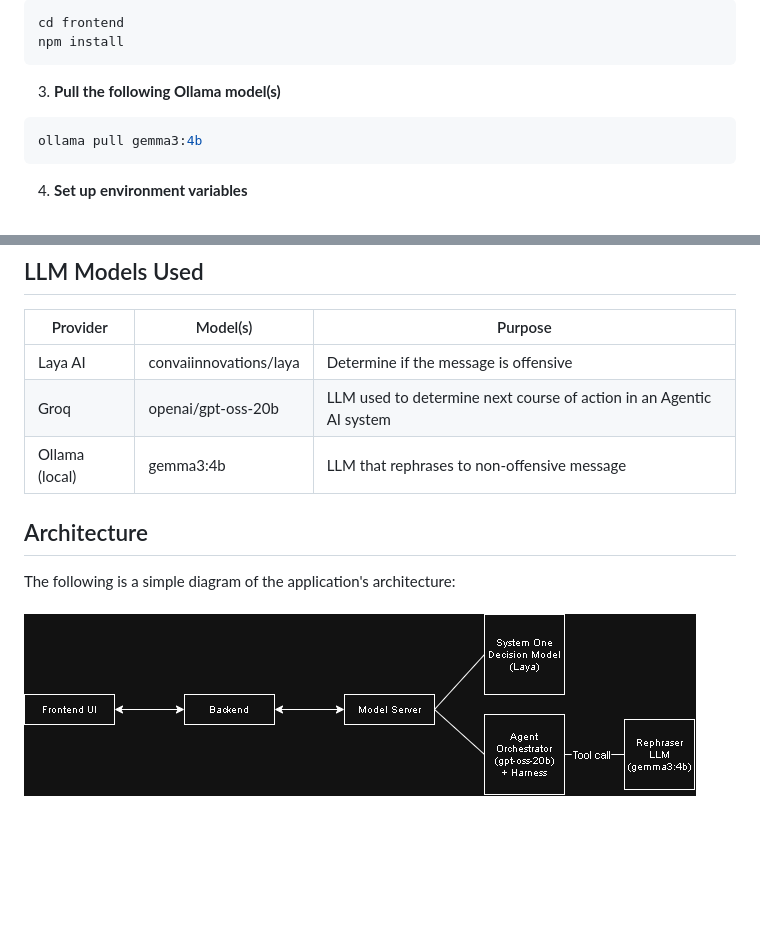
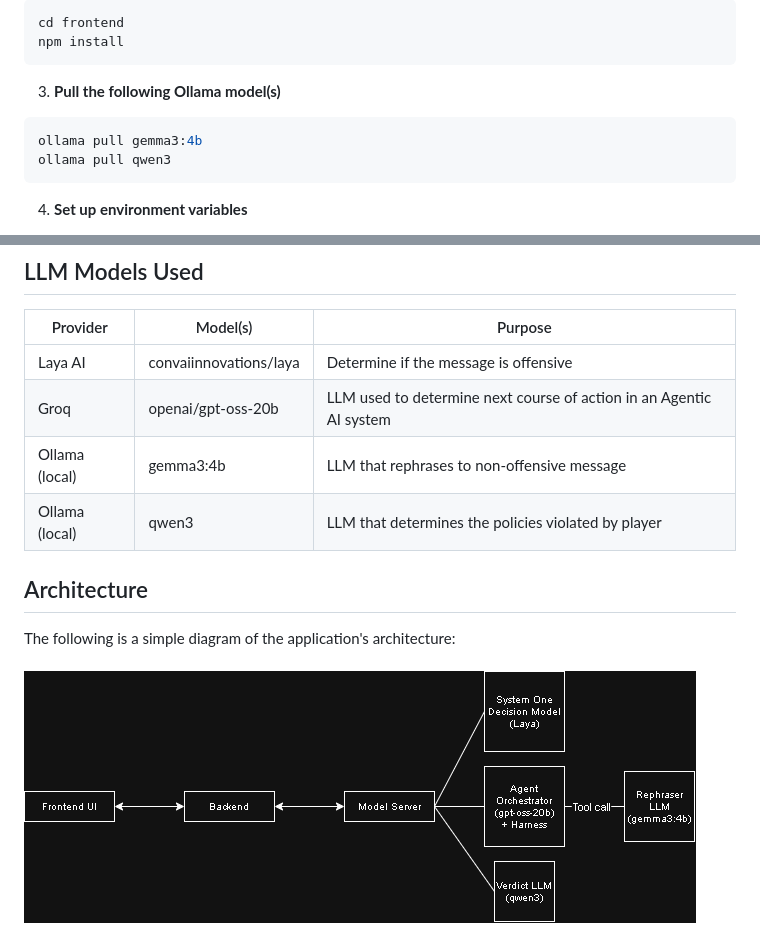
Before and after one commit to ongkenith/IS469, a Markdown page: README.md, 2 parts joined by grey strips. GitHub-like rendering; pictures changed too: archi.png; blank space fills up the shorter version.

Commit message:
Updated README
updated instructions for verdict feature on README

````diff
--- a/README.md
+++ b/README.md
@@ -28,6 +28,7 @@ npm install
 3. **Pull the following Ollama model(s)**
 ```bash
 ollama pull gemma3:4b
+ollama pull qwen3
 ```
 4. **Set up environment variables**<br>
     1. Make a copy of .env.example file under 'model_server' folder
@@ -83,6 +84,7 @@ To prevent infinite looping of the agent thinking and planning, step budgets are
 | Laya AI | convaiinnovations/laya | Determine if the message is offensive |
 | Groq | openai/gpt-oss-20b | LLM used to determine next course of action in an Agentic AI system |
 | Ollama (local) | gemma3:4b | LLM that rephrases to non-offensive message |
+| Ollama (local) | qwen3 | LLM that determines the policies violated by player |
 
 ## Architecture
 The following is a simple diagram of the application's architecture:<br><br>
````
